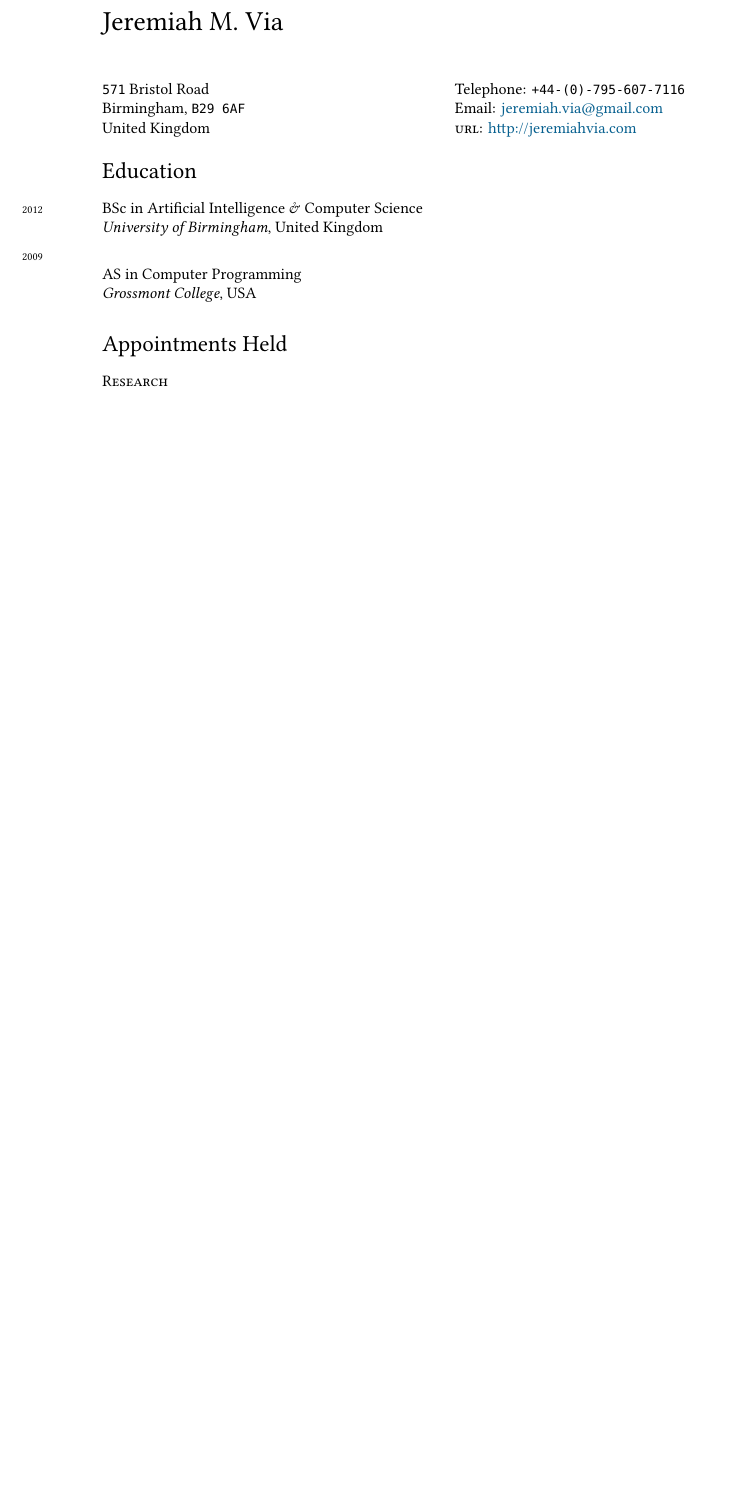
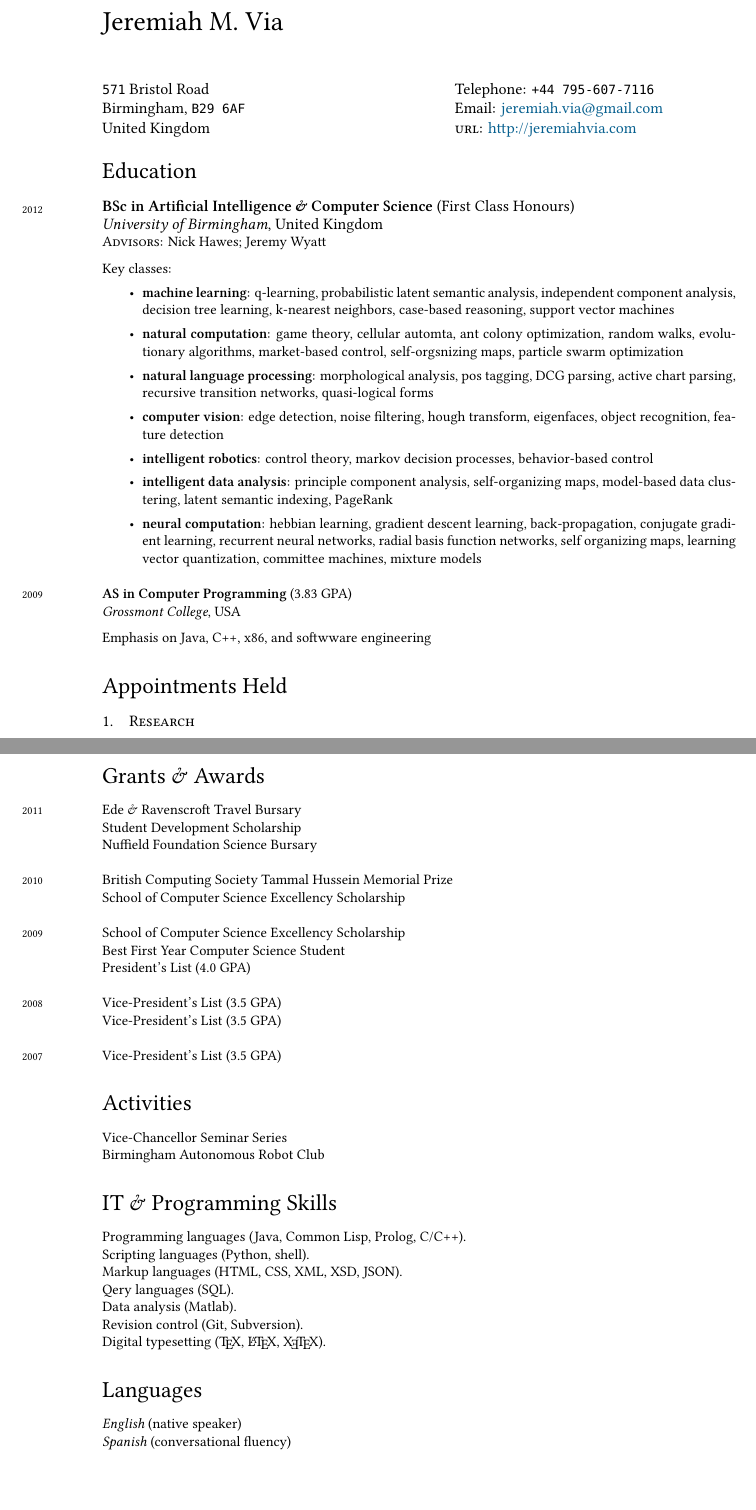
Before and after one commit to jvia/cv, a LaTeX CV (cv.tex): part of the page before the commit and two parts of pages 1 and 2 of 2 after it, the two joined at a grey line, cut so that both start at the same text, the shorter picture padded with empty space. Compiled offline with XeLaTeX; a missing font is replaced by an installed copy or a similar font.

Commit message:
Added more education info.

```diff
--- a/cv.tex
+++ b/cv.tex
@@ -37,6 +37,7 @@
 \sectionfont{\mdseries\upshape\Large}
 \subsectionfont{\mdseries\scshape\normalsize}
 \subsubsectionfont{\mdseries\upshape\large}
+\renewcommand*\thesubsection{\arabic{subsection}.}
 
 % PDF information
 \usepackage[
@@ -75,19 +76,47 @@ pdfproducer={http://jeremiahvia.com}
 \section*{Education}
 
 \years{2012}
-\textmd{BSc in Artificial Intelligence \& Computer Science}\\
-\textit{University of Birmingham}, United Kingdom\\[.2cm]
+\textbf{BSc in Artificial Intelligence \& Computer Science} (First Class Honours)\\
+\textsl{University of Birmingham}, United Kingdom\\
+\small{\textsc{Advisors:} Nick Hawes; Jeremy Wyatt}\\[.2cm]
+Key classes:
+\begin{itemize}
+\item \textbf{machine learning}: q-learning, probabilistic latent
+  semantic analysis, independent component analysis, decision tree
+  learning, k-nearest neighbors, case-based reasoning, support vector
+  machines
+\item \textbf{natural computation}: game theory, cellular automta, ant
+  colony optimization, random walks, evolutionary algorithms,
+  market-based control, self-orgsnizing maps, particle swarm
+  optimization
+\item \textbf{natural language processing}: morphological analysis,
+  pos tagging, DCG parsing, active chart parsing, recursive transition
+  networks, quasi-logical forms
+\item \textbf{computer vision}: edge detection, noise filtering, hough
+  transform, eigenfaces, object recognition, feature detection
+\item \textbf{intelligent robotics}: control theory, markov decision
+  processes, behavior-based control
+\item \textbf{intelligent data analysis}: principle component
+  analysis, self-organizing maps, model-based data clustering, latent
+  semantic indexing, PageRank
+\item \textbf{neural computation}: hebbian learning, gradient descent
+  learning, back-propagation, conjugate gradient learning, recurrent
+  neural networks, radial basis function networks, self organizing
+  maps, learning vector quantization, committee machines, mixture
+  models
+\end{itemize}
+\vspace{.25cm}
+
 \years{2009}
-
-\textmd{AS in Computer Programming}\\
-\textit{Grossmont College}, USA
+\textbf{AS in Computer Programming} (3.83 GPA)\\
+\textit{Grossmont College}, USA\\[.2cm]
+Emphasis on Java, C++, x86, and softwware engineering
 
 %% ------------------------------------------------------------------%%
 %% Appointments                                                      %%
 %% ------------------------------------------------------------------%%
 \section*{Appointments Held}
-
-\subsection*{Research}
+\subsection{Research}
 \years{2011}
 \textmd{Research Institute for Cognition and Robotics}\\
 Summer Research Intern, Universität Bielefeld\\[.2cm]
@@ -103,19 +132,74 @@ Robot Programming
 %% ------------------------------------------------------------------%%
 %% Grants and Awards                                                 %%
 %% ------------------------------------------------------------------%%
-%%\section*{Grants \& Awards}
-% \years{2011}
-% Ede \& Ravenscroft Travel Bursary\\
-% Student Development Scholarship\\
-% Nuffield Foundation Science Bursary\\
+\section*{Grants \& Awards}
+\years{2011}
+Ede \& Ravenscroft Travel Bursary\\
+Student Development Scholarship\\
+Nuffield Foundation Science Bursary\\
 
-% \years{2010}
-% British Computing Society Tammal Hussein Memorial Prize\\
-% School of Computer Science Excellency Scholarship\\
+\years{2010}
+British Computing Society Tammal Hussein Memorial Prize\\
+School of Computer Science Excellency Scholarship\\
 
-% \years{2009}
-% School of Computer Science Excellency Scholarship\\
-% Best First Year Computer Science Student\\
+\years{2009}
+School of Computer Science Excellency Scholarship\\
+Best First Year Computer Science Student\\
+President's List (4.0 GPA)\\
+
+\years{2008}
+Vice-President's List (3.5 GPA)\\
+Vice-President's List (3.5 GPA)\\
+
+\years{2007}
+Vice-President's List (3.5 GPA)
+
+%% ------------------------------------------------------------------%%
+%% Activities                                                        %%
+%% ------------------------------------------------------------------%%
+\section*{Activities}
+Vice-Chancellor Seminar Series\\
+Birmingham Autonomous Robot Club
+
+
+%% ------------------------------------------------------------------%%
+%% IT & Programming Skills                                           %%
+%% ------------------------------------------------------------------%%
+\section*{IT \& Programming Skills}
+Programming languages (Java, Common Lisp, Prolog, C/C++).\\
+Scripting languages (Python, shell).\\
+Markup languages (HTML, CSS, XML, XSD, JSON).\\
+Qery languages (SQL).\\
+Data analysis (Matlab).\\
+Revision control (Git, Subversion).\\
+Digital typesetting (\TeX, \LaTeX, \XeTeX).
+
+%% ------------------------------------------------------------------%%
+%% Languages                                                         %%
+%% ------------------------------------------------------------------%%
+\section*{Languages}
+\textit{English} (native speaker)\\
+\textit{Spanish} (conversational fluency)
+
+%% ------------------------------------------------------------------%%
+%% Publications                                                      %%
+%% ------------------------------------------------------------------%%
+%%\section*{Publications}
+%%\setcounter{subsection}{0}
+%%\subsection{Journal Articles}
+%%\subsection{Edited Volumes}
+%%\subsection{Book Chapters}
+%%\subsection{Peer-reviewed conference papers}
+%%\subsection{Peer-reviewed conference posters}
+%%\subsection{Unpublished Works}
+%%\subsection{Reports \& white papers}
+
+%% ------------------------------------------------------------------%%
+%% Recent Invited Talks                                              %%
+%% ------------------------------------------------------------------%%
+%%\section*{Recent Invited Talks}
+
+
 
 %% ------------------------------------------------------------------%%
 %% Creative Commons Attribution                                      %%
```
Also changed, not shown: cv.pdf, cv.tex (9 more changed lines).
